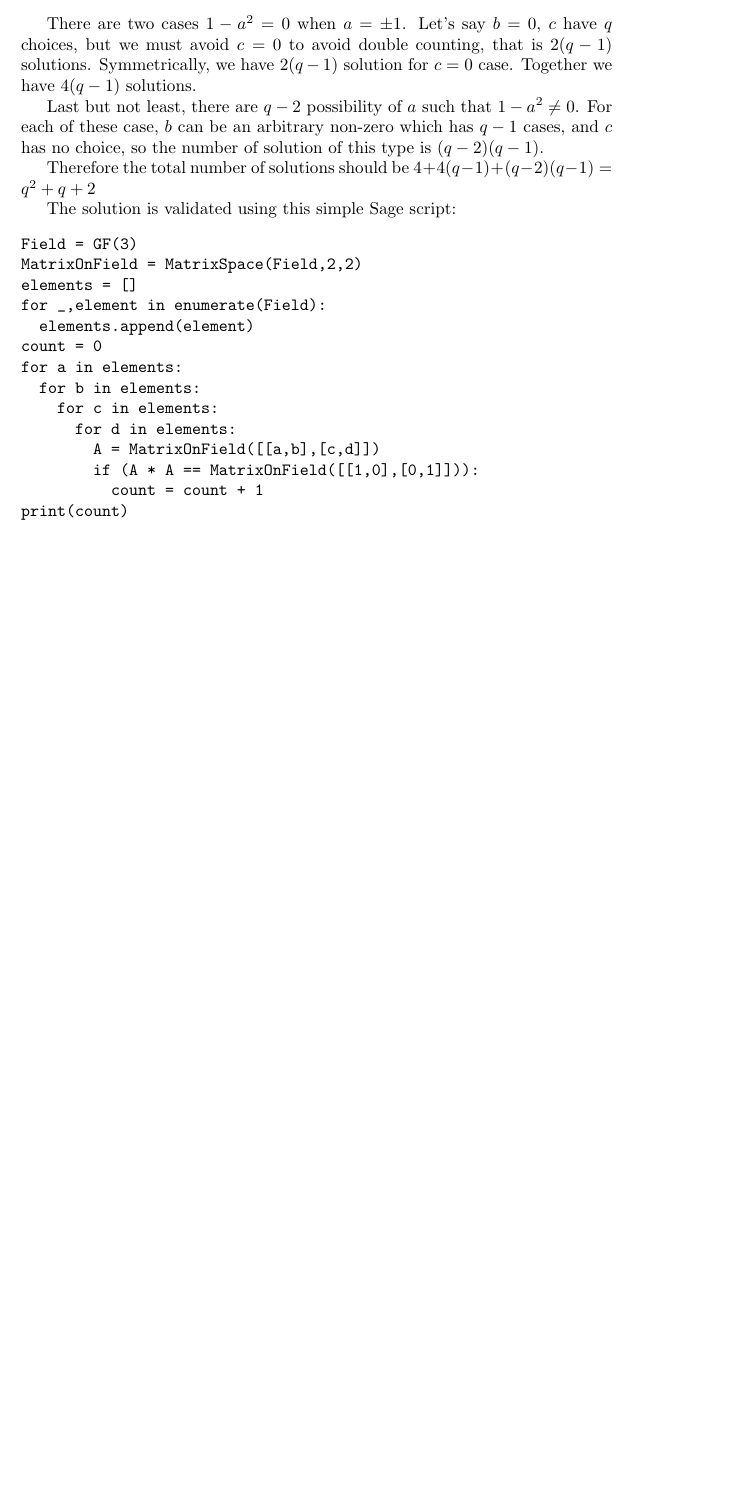
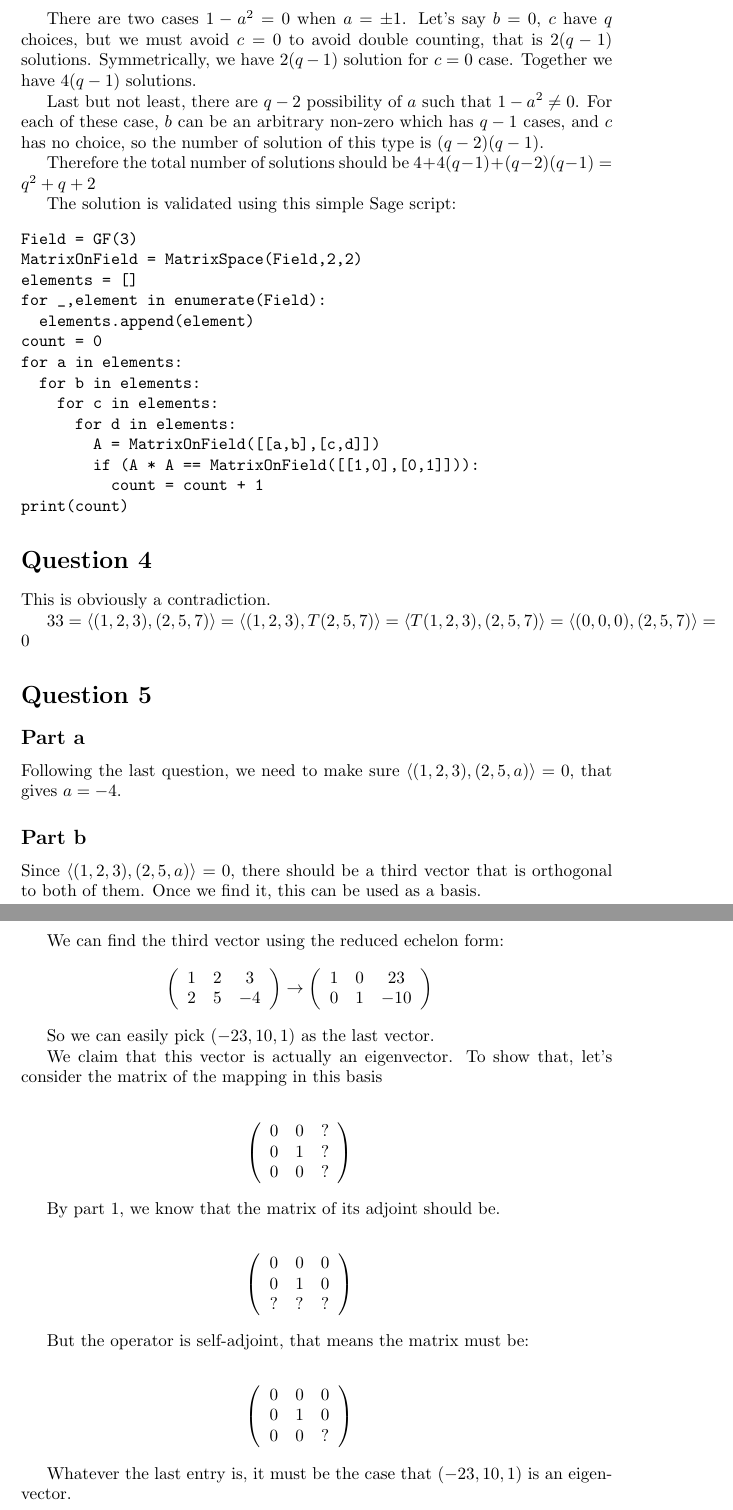
Before and after one commit to ceciliachan1979/math, a LaTeX document (MIT/Solutions/MIT.tex, which reads MIT/Solutions/18.700/ProblemSet7/q4.tex, MIT/Solutions/18.700/ProblemSet7/q5.tex): part of page 48 of 48 before the commit and two parts of pages 48 and 49 of 49 after it, the two joined at a grey line, cut so that both start at the same text, the shorter picture padded with empty space. Compiled offline with pdfLaTeX.

Commit message:
MIT 18.700 Problem Set 7 Question 4,5

```diff
--- /dev/null
+++ b/MIT/Solutions/18.700/ProblemSet7/q4.tex
@@ -0,0 +1,4 @@
+\section*{Question 4}
+This is obviously a contradiction.
+
+$ 33 = \langle (1,2,3), (2,5,7) \rangle = \langle (1,2,3), T(2,5,7) \rangle = \langle T(1,2,3), (2,5,7) \rangle = \langle (0,0,0), (2,5,7) \rangle = 0 $
--- /dev/null
+++ b/MIT/Solutions/18.700/ProblemSet7/q5.tex
@@ -0,0 +1,52 @@
+\section*{Question 5}
+\subsection*{Part a}
+Following the last question, we need to make sure $ \langle (1, 2, 3), (2, 5, a) \rangle = 0 $, that gives $ a = -4 $.
+
+\subsection*{Part b}
+Since $ \langle (1, 2, 3), (2, 5, a) \rangle = 0 $, there should be a third vector that is orthogonal to both of them. Once we find it, this can be used as a basis.
+
+We can find the third vector using the reduced echelon form:
+\begin{eqnarray*}
+  \left(\begin{array}{ccc}
+    1 & 2 & 3 \\
+    2 & 5 & -4
+  \end{array}\right) \to
+  \left(\begin{array}{ccc}
+    1 & 0 &  23 \\
+    0 & 1 & -10
+  \end{array}\right)
+\end{eqnarray*}
+
+So we can easily pick $ (-23, 10, 1) $ as the last vector.
+
+We claim that this vector is actually an eigenvector. To show that, let's consider the matrix of the mapping in this basis
+
+\begin{eqnarray*}
+\left(\begin{array}{ccc}
+0 & 0 & ? \\
+0 & 1 & ? \\
+0 & 0 & ?
+\end{array}\right)
+\end{eqnarray*}
+
+By part 1, we know that the matrix of its adjoint should be.
+
+\begin{eqnarray*}
+\left(\begin{array}{ccc}
+0 & 0 & 0 \\
+0 & 1 & 0 \\
+? & ? & ?
+\end{array}\right)
+\end{eqnarray*}
+
+But the operator is self-adjoint, that means the matrix must be:
+
+\begin{eqnarray*}
+\left(\begin{array}{ccc}
+0 & 0 & 0 \\
+0 & 1 & 0 \\
+0 & 0 & ?
+\end{array}\right)
+\end{eqnarray*}
+
+Whatever the last entry is, it must be the case that $ (-23, 10, 1) $ is an eigenvector.
--- a/MIT/Solutions/MIT.tex
+++ b/MIT/Solutions/MIT.tex
@@ -82,5 +82,7 @@
 \input{MIT/Solutions/18.700/ProblemSet7/q1.tex}
 \input{MIT/Solutions/18.700/ProblemSet7/q2.tex}
 \input{MIT/Solutions/18.700/ProblemSet7/q3.tex}
+\input{MIT/Solutions/18.700/ProblemSet7/q4.tex}
+\input{MIT/Solutions/18.700/ProblemSet7/q5.tex}
 
 \end{document}
```
